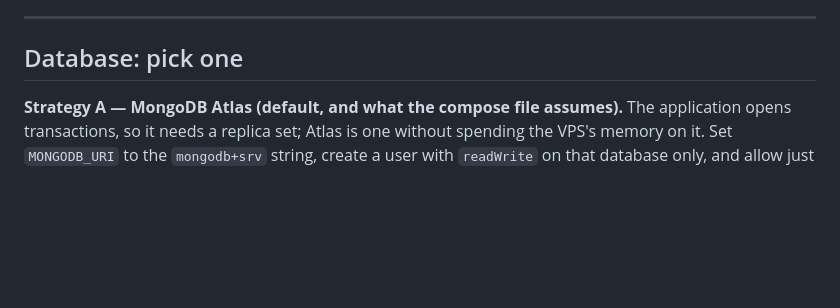
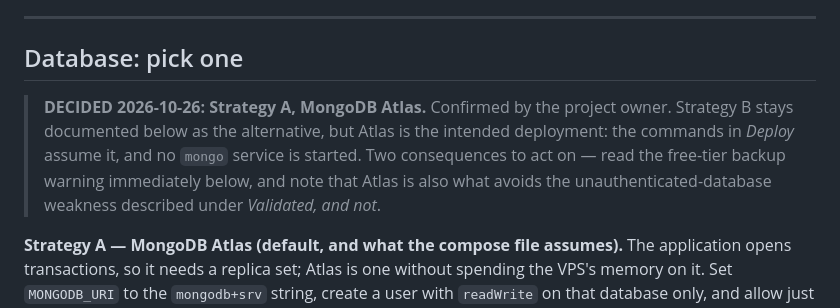
Before and after one commit to mdabufaysaljoy/multipos-saas, a Markdown page: docs/VPS_DEPLOYMENT.md, the part around the change. Drawn GitHub-style; blank space fills up the shorter version.

Commit message:
docs: record atlas as the chosen database strategy
Confirmed by the project owner on 2026-10-26. docs/VPS_DEPLOYMENT.md now states
the decision at the point of choice rather than presenting two open options, and
points at the two things it makes actionable: the Atlas free tier takes no
backups, and Atlas is what avoids the unauthenticated-database weakness that
self-hosting currently has. Strategy B stays documented as the alternative.

Also logs the Phase 8 configuration audit in docs/IMPLEMENTATION_STATUS.md.

Co-Authored-By: Claude Opus 5 <noreply@anthropic.com>

```diff
--- a/docs/VPS_DEPLOYMENT.md
+++ b/docs/VPS_DEPLOYMENT.md
@@ -62,6 +62,13 @@ here, and a 1 GB instance is not enough for this stack.
 ---
 
 ## Database: pick one
+
+> **DECIDED 2026-10-26: Strategy A, MongoDB Atlas.** Confirmed by the project
+> owner. Strategy B stays documented below as the alternative, but Atlas is the
+> intended deployment: the commands in *Deploy* assume it, and no `mongo`
+> service is started. Two consequences to act on — read the free-tier backup
+> warning immediately below, and note that Atlas is also what avoids the
+> unauthenticated-database weakness described under *Validated, and not*.
 
 **Strategy A — MongoDB Atlas (default, and what the compose file assumes).**
 The application opens transactions, so it needs a replica set; Atlas is one
```
Also changed, not shown: docs/IMPLEMENTATION_STATUS.md (+1 -0 lines).
